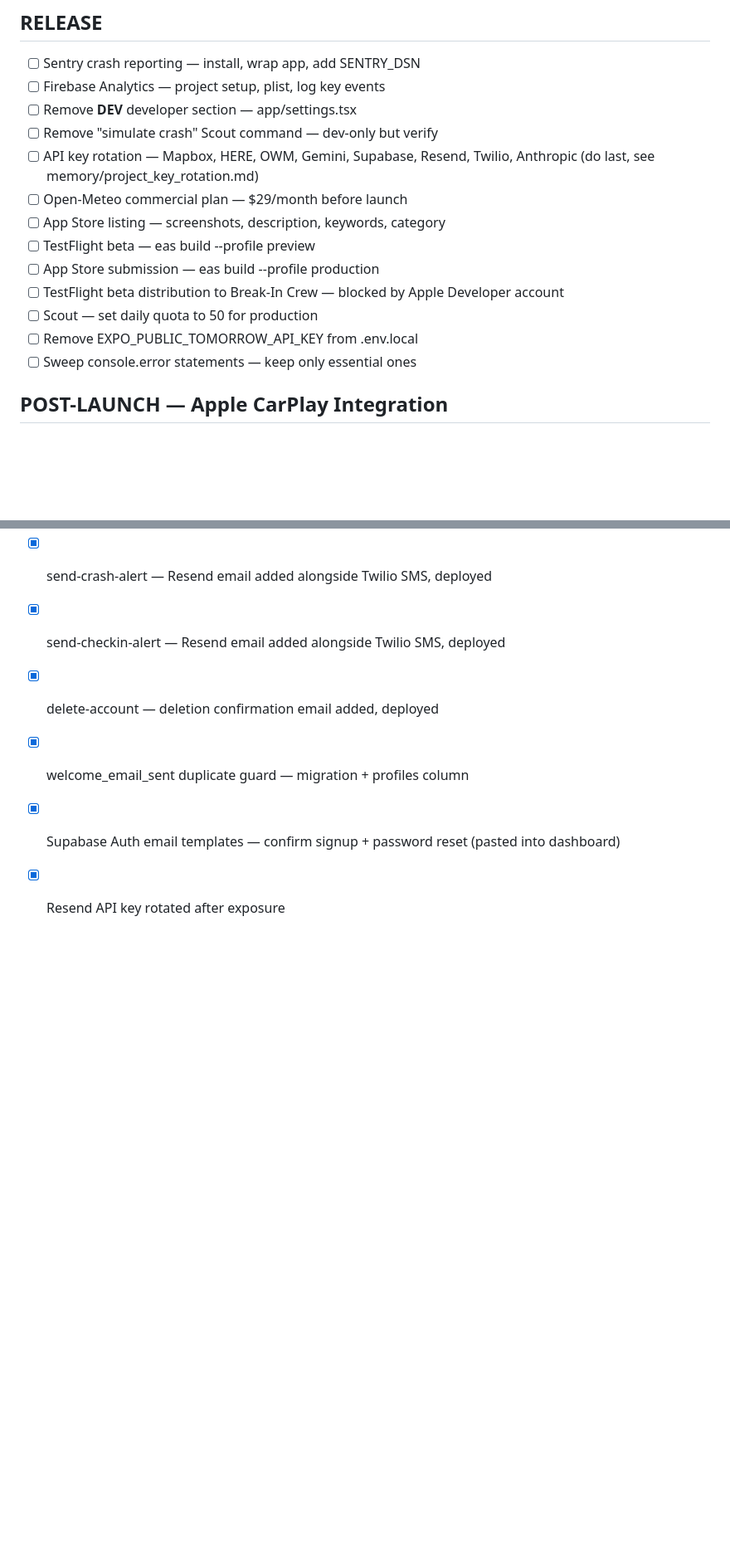
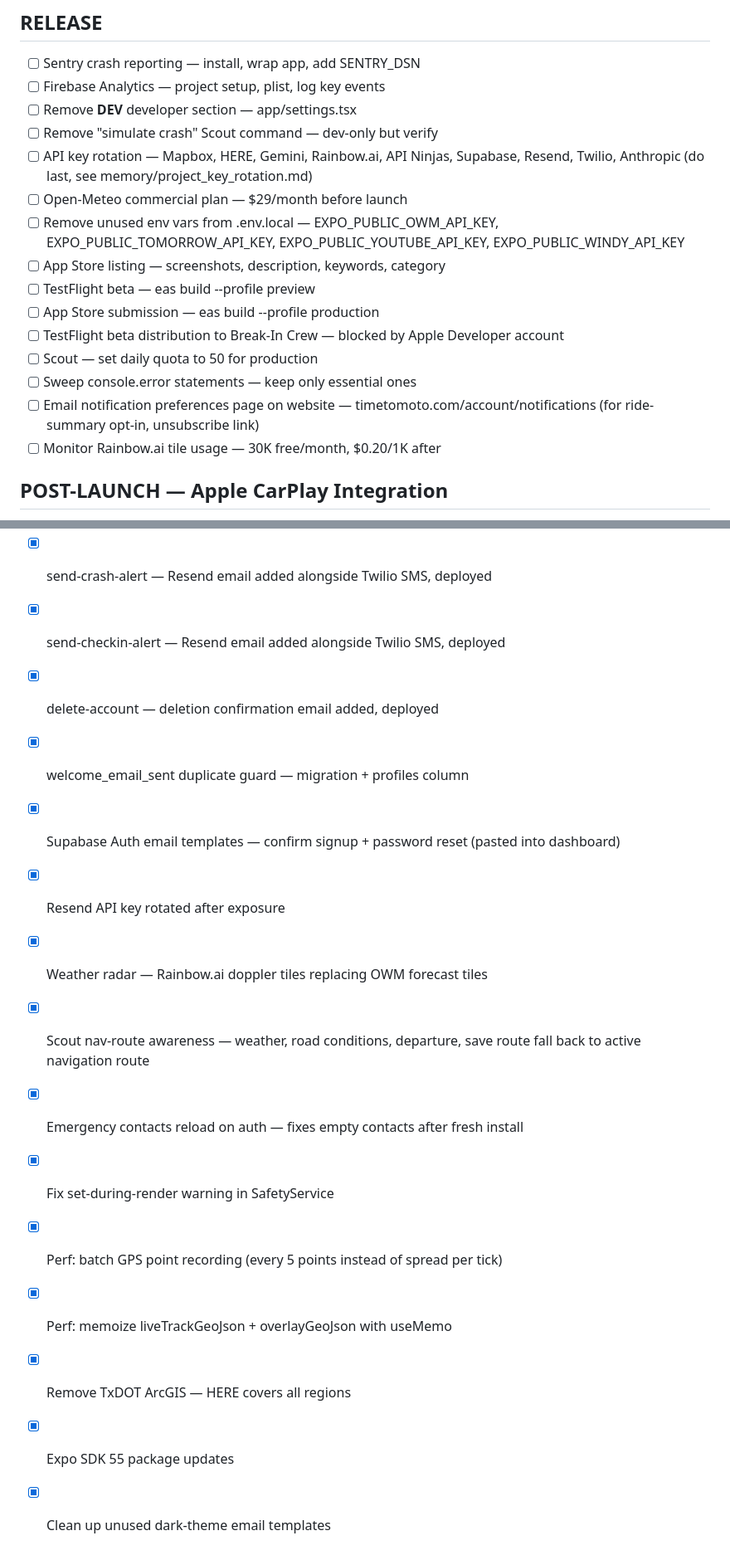
Before and after one commit to timetomoto/timetomotoapp, a Markdown page: TODO.md, 2 parts joined by grey strips. Shown at 83% size. Rendered like a GitHub page; blank space fills up the shorter version.

Commit message:
docs: update TODO — March 27 session complete
Co-Authored-By: Claude Opus 4.6 (1M context) <noreply@anthropic.com>

```diff
--- a/TODO.md
+++ b/TODO.md
@@ -79,15 +79,17 @@
 - [ ] Firebase Analytics — project setup, plist, log key events
 - [ ] Remove __DEV__ developer section — app/settings.tsx
 - [ ] Remove "simulate crash" Scout command — dev-only but verify
-- [ ] API key rotation — Mapbox, HERE, OWM, Gemini, Supabase, Resend, Twilio, Anthropic (do last, see memory/project_key_rotation.md)
+- [ ] API key rotation — Mapbox, HERE, Gemini, Rainbow.ai, API Ninjas, Supabase, Resend, Twilio, Anthropic (do last, see memory/project_key_rotation.md)
 - [ ] Open-Meteo commercial plan — $29/month before launch
+- [ ] Remove unused env vars from .env.local — EXPO_PUBLIC_OWM_API_KEY, EXPO_PUBLIC_TOMORROW_API_KEY, EXPO_PUBLIC_YOUTUBE_API_KEY, EXPO_PUBLIC_WINDY_API_KEY
 - [ ] App Store listing — screenshots, description, keywords, category
 - [ ] TestFlight beta — eas build --profile preview
 - [ ] App Store submission — eas build --profile production
 - [ ] TestFlight beta distribution to Break-In Crew — blocked by Apple Developer account
 - [ ] Scout — set daily quota to 50 for production
-- [ ] Remove EXPO_PUBLIC_TOMORROW_API_KEY from .env.local
 - [ ] Sweep console.error statements — keep only essential ones
+- [ ] Email notification preferences page on website — timetomoto.com/account/notifications (for ride-summary opt-in, unsubscribe link)
+- [ ] Monitor Rainbow.ai tile usage — 30K free/month, $0.20/1K after
 
 ## POST-LAUNCH — Apple CarPlay Integration
 
@@ -241,3 +243,12 @@ Integrate GraphHopper or Kurviger API for motorcycle-optimized round trip genera
 - [x] welcome_email_sent duplicate guard — migration + profiles column
 - [x] Supabase Auth email templates — confirm signup + password reset (pasted into dashboard)
 - [x] Resend API key rotated after exposure
+- [x] Weather radar — Rainbow.ai doppler tiles replacing OWM forecast tiles
+- [x] Scout nav-route awareness — weather, road conditions, departure, save route fall back to active navigation route
+- [x] Emergency contacts reload on auth — fixes empty contacts after fresh install
+- [x] Fix set-during-render warning in SafetyService
+- [x] Perf: batch GPS point recording (every 5 points instead of spread per tick)
+- [x] Perf: memoize liveTrackGeoJson + overlayGeoJson with useMemo
+- [x] Remove TxDOT ArcGIS — HERE covers all regions
+- [x] Expo SDK 55 package updates
+- [x] Clean up unused dark-theme email templates
```
